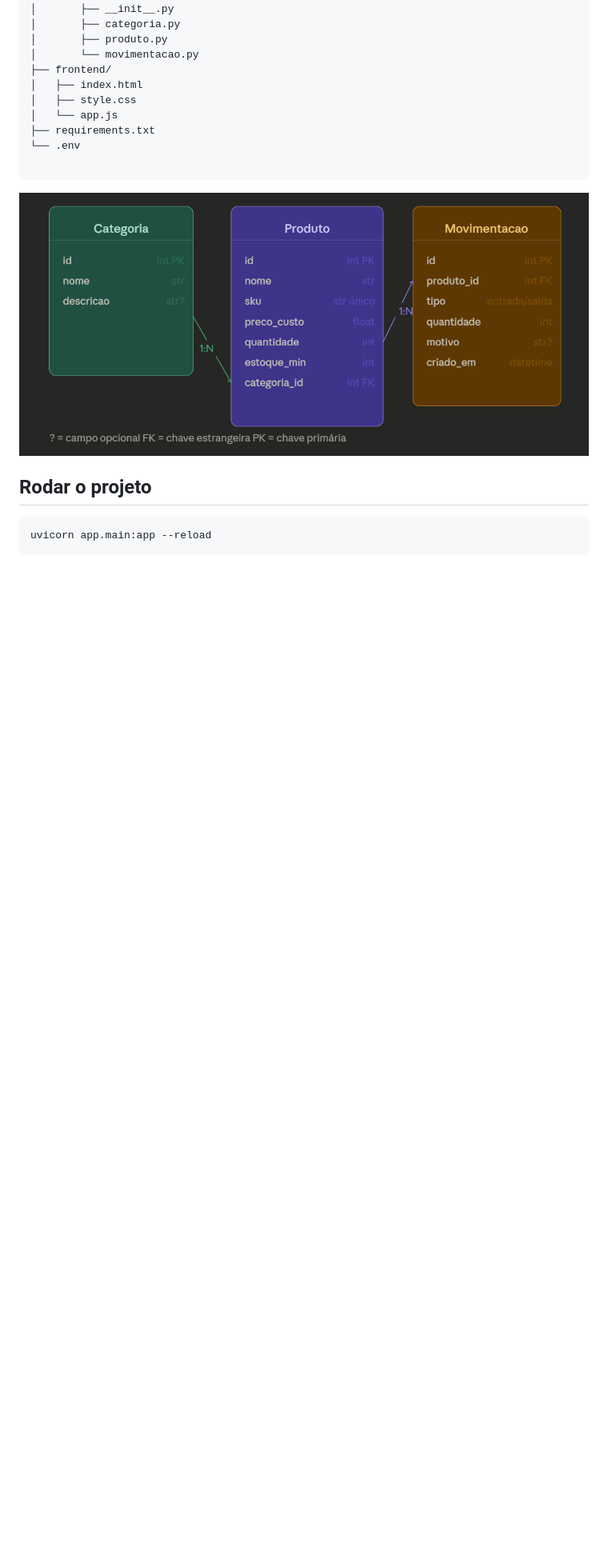
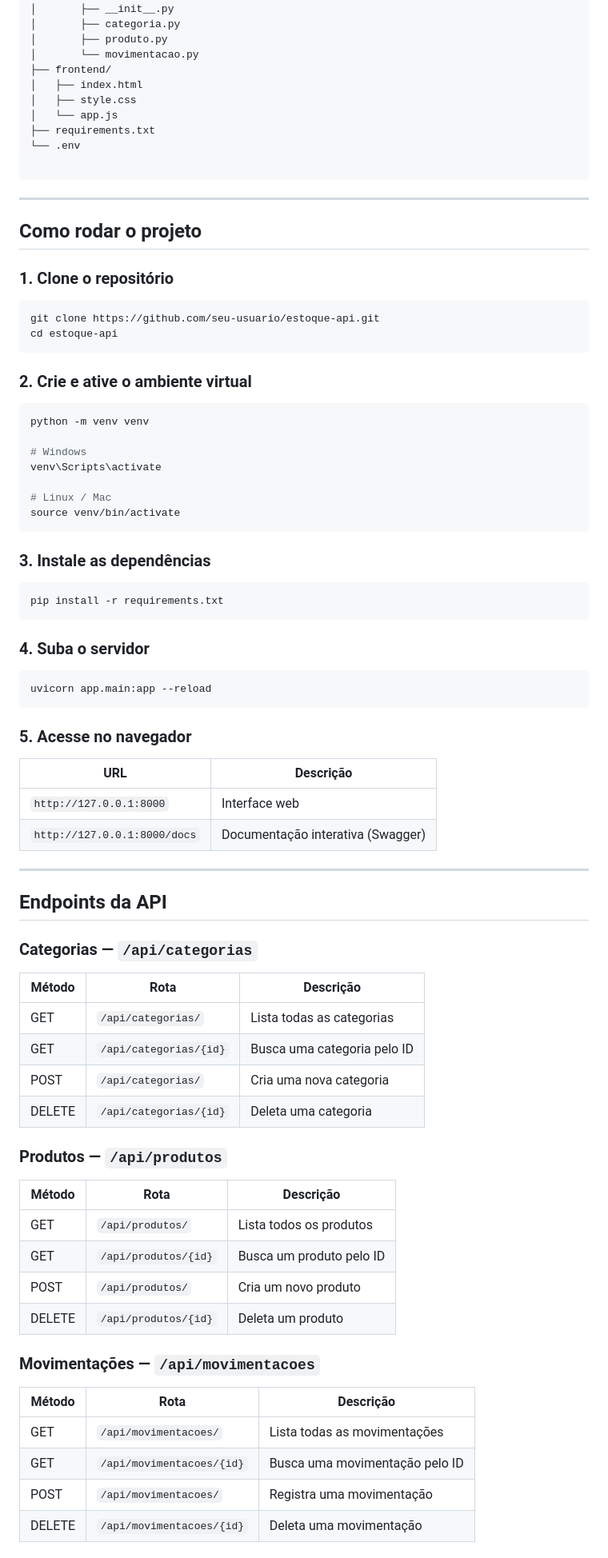
Before and after one commit to weltersongabriel/estoque-api, a Markdown page: README.md, the part around one of its changes. Shown at 80% size. GitHub-like rendering; blank space fills up the shorter version.

Commit message:
frontend, readme, correcao de bugs

````diff
--- a/README.md
+++ b/README.md
@@ -51,11 +50,77 @@ estoque-api/
 
 ```
 
-![Banca](./img/bd.png)
 
+---
 
+## Como rodar o projeto
 
-## Rodar o projeto
+### 1. Clone o repositório
+
+```bash
+git clone https://github.com/seu-usuario/estoque-api.git
+cd estoque-api
 ```
+
+### 2. Crie e ative o ambiente virtual
+
+```bash
+python -m venv venv
+
+# Windows
+venv\Scripts\activate
+
+# Linux / Mac
+source venv/bin/activate
+```
+
+### 3. Instale as dependências
+
+```bash
+pip install -r requirements.txt
+```
+
+### 4. Suba o servidor
+
+```bash
 uvicorn app.main:app --reload
 ```
+
+### 5. Acesse no navegador
+
+| URL | Descrição |
+|---|---|
+| `http://127.0.0.1:8000` | Interface web |
+| `http://127.0.0.1:8000/docs` | Documentação interativa (Swagger) |
+
+---
+
+## Endpoints da API
+
+### Categorias — `/api/categorias`
+
+| Método | Rota | Descrição |
+|---|---|---|
+| GET | `/api/categorias/` | Lista todas as categorias |
+| GET | `/api/categorias/{id}` | Busca uma categoria pelo ID |
+| POST | `/api/categorias/` | Cria uma nova categoria |
+| DELETE | `/api/categorias/{id}` | Deleta uma categoria |
+
+### Produtos — `/api/produtos`
+
+| Método | Rota | Descrição |
+|---|---|---|
+| GET | `/api/produtos/` | Lista todos os produtos |
+| GET | `/api/produtos/{id}` | Busca um produto pelo ID |
+| POST | `/api/produtos/` | Cria um novo produto |
+| DELETE | `/api/produtos/{id}` | Deleta um produto |
+
+### Movimentações — `/api/movimentacoes`
+
+| Método | Rota | Descrição |
+|---|---|---|
+| GET | `/api/movimentacoes/` | Lista todas as movimentações |
+| GET | `/api/movimentacoes/{id}` | Busca uma movimentação pelo ID |
+| POST | `/api/movimentacoes/` | Registra uma movimentação |
+| DELETE | `/api/movimentacoes/{id}` | Deleta uma movimentação |
+
````
Also changed, not shown: other parts of README.md (+37 -11 lines), img/img-api.png (added), 9 other files.
